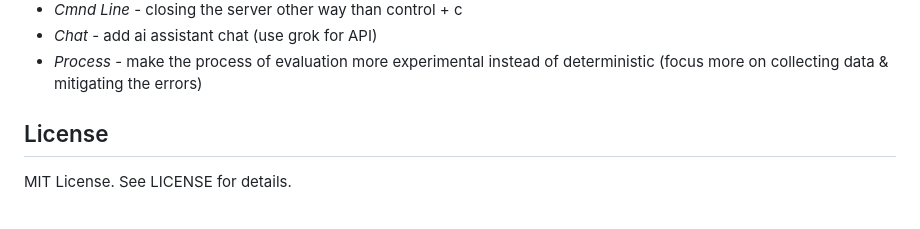
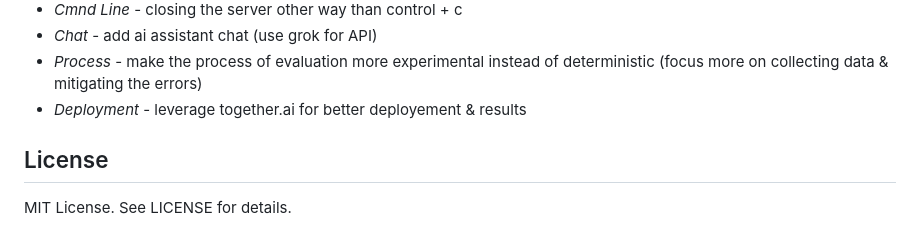
Before and after one commit to TFelbor/ai-financial-agent, a Markdown page: docs/readme.md, the part around the change. GitHub-like rendering.

```diff
--- a/docs/readme.md
+++ b/docs/readme.md
@@ -157,6 +157,7 @@ RiskEngine              | CVaR, portfolio optimization
 - *Cmnd Line* - closing the server other way than control + c
 - *Chat* - add ai assistant chat (use grok for API)
 - *Process* - make the process of evaluation more experimental instead of deterministic (focus more on collecting data & mitigating the errors)
+- *Deployment* - leverage together.ai for better deployement & results
 
 
 ## License
```
